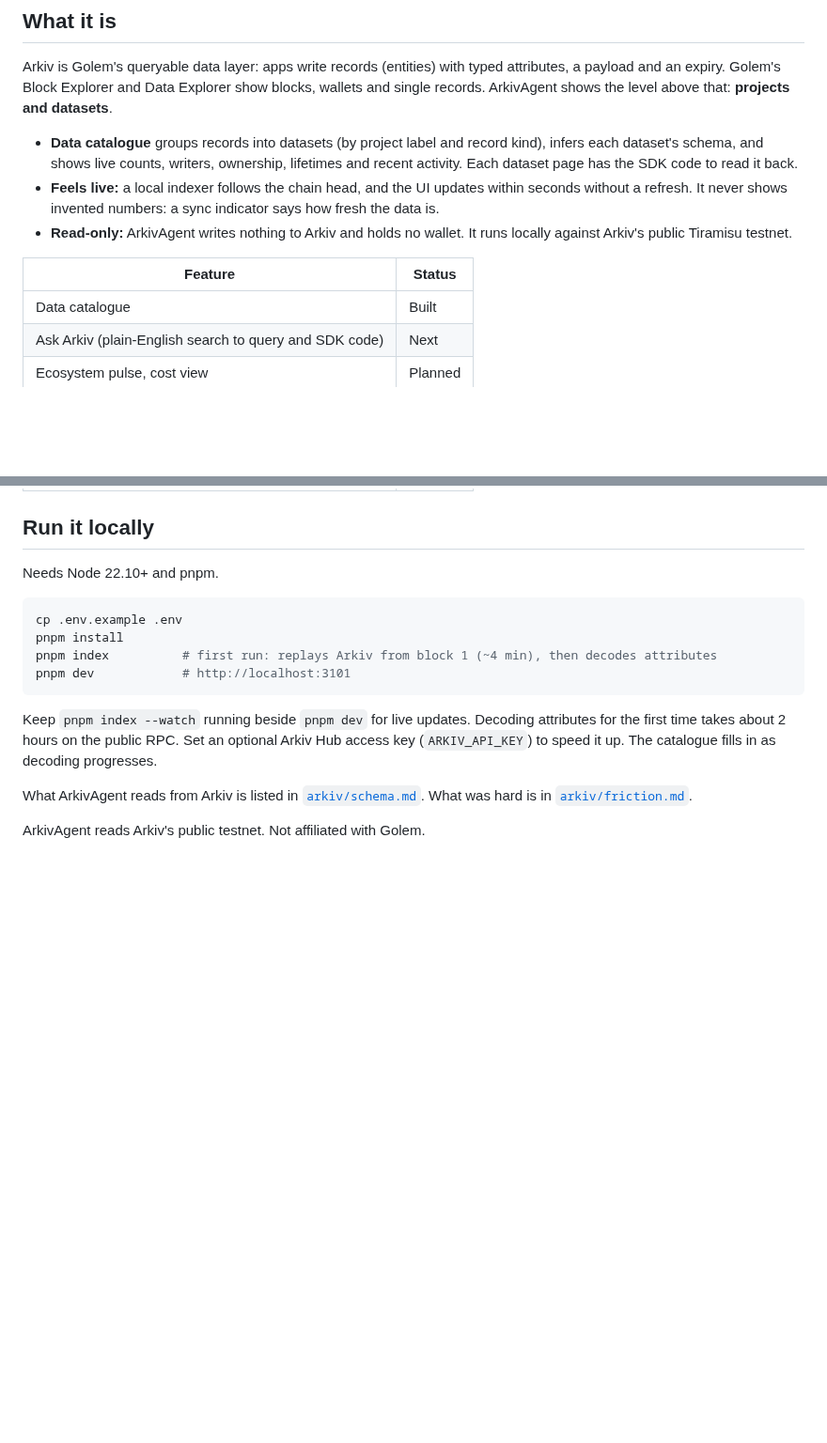
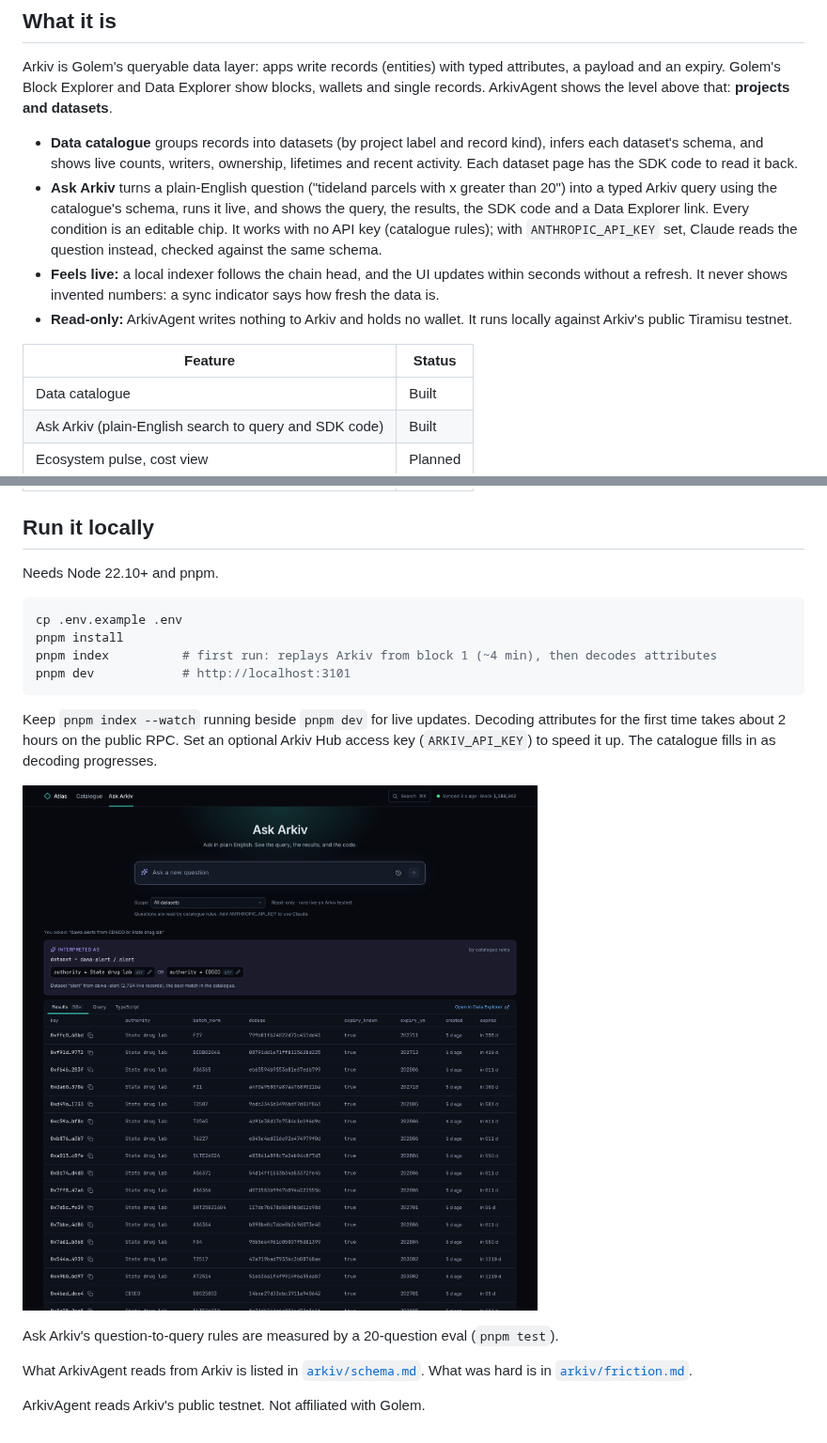
Before and after one commit to tobyjbox/arkiv-agent, a Markdown page: README.md, 2 parts joined by grey strips. Shown at 94% size. GitHub-like rendering; pictures changed too: docs/screenshots/ask.png (added); blank space fills up the shorter version.

```diff
--- a/README.md
+++ b/README.md
@@ -14,6 +14,10 @@ shows the level above that: **projects and datasets**.
 - **Data catalogue** groups records into datasets (by project label and record kind), infers each
   dataset's schema, and shows live counts, writers, ownership, lifetimes and recent activity. Each
   dataset page has the SDK code to read it back.
+- **Ask Arkiv** turns a plain-English question ("tideland parcels with x greater than 20") into a typed
+  Arkiv query using the catalogue's schema, runs it live, and shows the query, the results, the SDK code
+  and a Data Explorer link. Every condition is an editable chip. It works with no API key (catalogue
+  rules); with `ANTHROPIC_API_KEY` set, Claude reads the question instead, checked against the same schema.
 - **Feels live:** a local indexer follows the chain head, and the UI updates within seconds without a
   refresh. It never shows invented numbers: a sync indicator says how fresh the data is.
 - **Read-only:** ArkivAgent writes nothing to Arkiv and holds no wallet. It runs locally against Arkiv's
@@ -22,7 +26,7 @@ shows the level above that: **projects and datasets**.
 | Feature | Status |
 |---|---|
 | Data catalogue | Built |
-| Ask Arkiv (plain-English search to query and SDK code) | Next |
+| Ask Arkiv (plain-English search to query and SDK code) | Built |
 | Ecosystem pulse, cost view | Planned |
 
 ## Run it locally
@@ -40,6 +44,10 @@ Keep `pnpm index --watch` running beside `pnpm dev` for live updates. Decoding a
 time takes about 2 hours on the public RPC. Set an optional Arkiv Hub access key (`ARKIV_API_KEY`) to
 speed it up. The catalogue fills in as decoding progresses.
 
+![Ask Arkiv: a question becomes editable query chips, then live results from Arkiv](docs/screenshots/ask.png)
+
+Ask Arkiv's question-to-query rules are measured by a 20-question eval (`pnpm test`).
+
 What ArkivAgent reads from Arkiv is listed in [`arkiv/schema.md`](arkiv/schema.md). What was hard is in
 [`arkiv/friction.md`](arkiv/friction.md).
 
```
Also changed, not shown: 17 other files.
